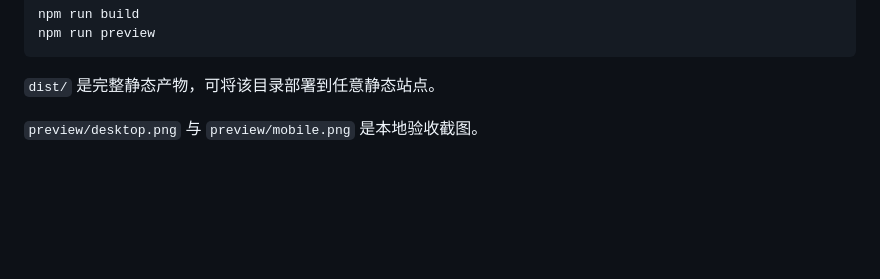
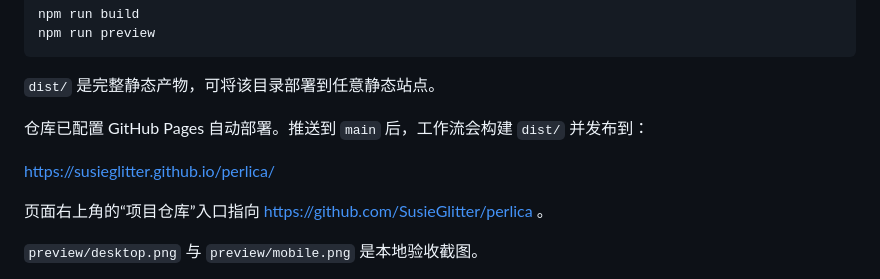
Before and after one commit to SusieGlitter/perlica, a Markdown page: README.md, the part around the change. Rendered like a GitHub page; blank space fills up the shorter version.

````diff
--- a/README.md
+++ b/README.md
@@ -19,6 +19,12 @@ npm run preview
 ```
 
 `dist/` 是完整静态产物，可将该目录部署到任意静态站点。
+
+仓库已配置 GitHub Pages 自动部署。推送到 `main` 后，工作流会构建 `dist/` 并发布到：
+
+https://susieglitter.github.io/perlica/
+
+页面右上角的“项目仓库”入口指向 https://github.com/SusieGlitter/perlica 。
 
 `preview/desktop.png` 与 `preview/mobile.png` 是本地验收截图。
 
````
Also changed, not shown: preview/desktop.png, preview/mobile.png, 6 other files.
